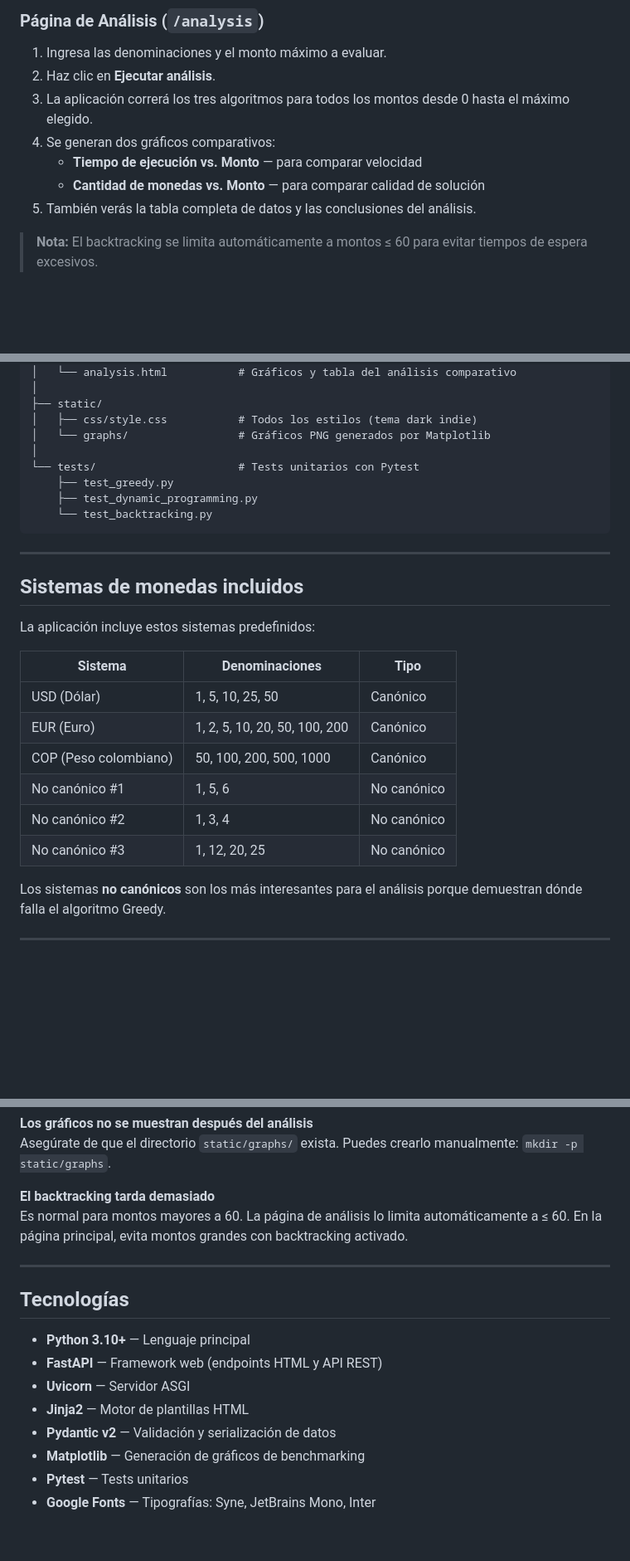
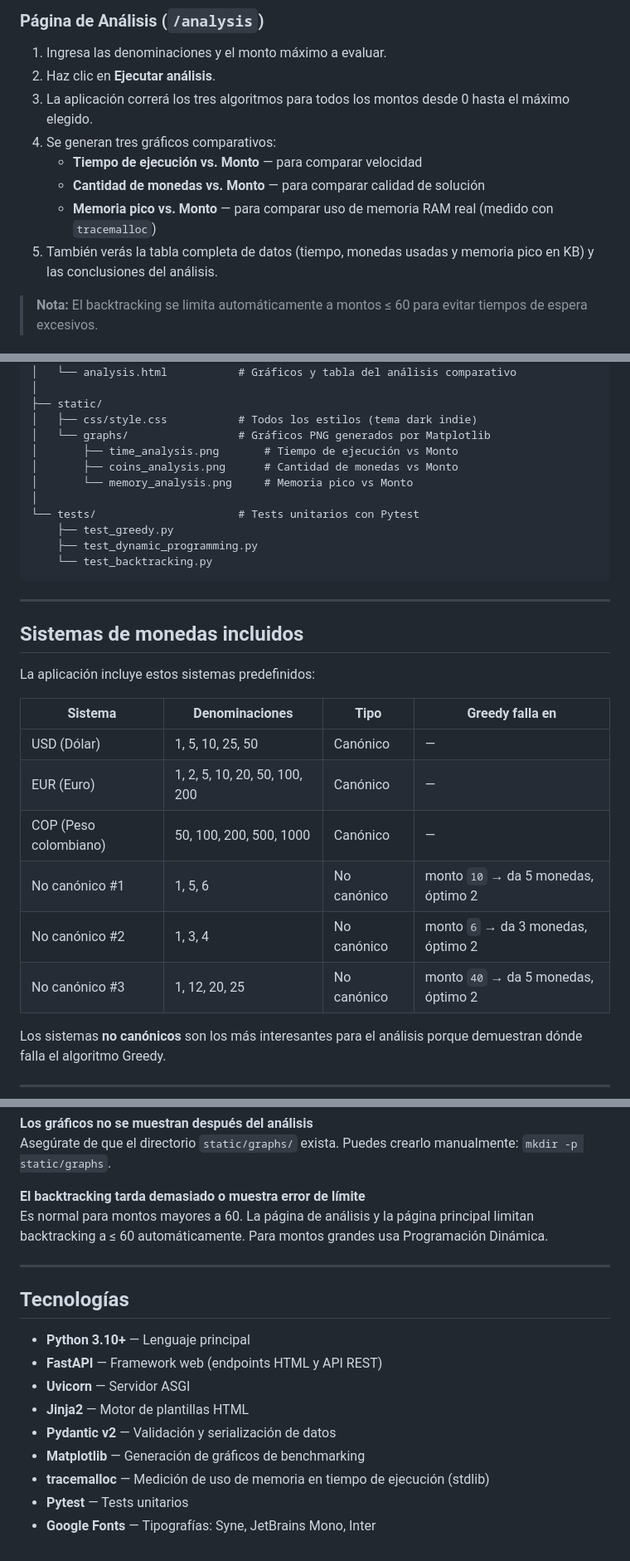
Before and after one commit to pxtroniwnl/coin-change, a Markdown page: README.md, 3 parts joined by grey strips. Shown at 83% size. GitHub-like rendering; blank space fills up the shorter version.

Commit message:
docs: update README to reflect all implemented changes

```diff
--- a/README.md
+++ b/README.md
@@ -139,10 +141,11 @@ Para detener el servidor, presiona `Ctrl + C` en la terminal.
 1. Ingresa las denominaciones y el monto máximo a evaluar.
 2. Haz clic en **Ejecutar análisis**.
 3. La aplicación correrá los tres algoritmos para todos los montos desde 0 hasta el máximo elegido.
-4. Se generan dos gráficos comparativos:
+4. Se generan tres gráficos comparativos:
    - **Tiempo de ejecución vs. Monto** — para comparar velocidad
    - **Cantidad de monedas vs. Monto** — para comparar calidad de solución
-5. También verás la tabla completa de datos y las conclusiones del análisis.
+   - **Memoria pico vs. Monto** — para comparar uso de memoria RAM real (medido con `tracemalloc`)
+5. También verás la tabla completa de datos (tiempo, monedas usadas y memoria pico en KB) y las conclusiones del análisis.
 
 > **Nota:** El backtracking se limita automáticamente a montos ≤ 60 para evitar tiempos de espera excesivos.
 
@@ -283,6 +290,9 @@ coin-change/
 ├── static/
 │   ├── css/style.css           # Todos los estilos (tema dark indie)
 │   └── graphs/                 # Gráficos PNG generados por Matplotlib
+│       ├── time_analysis.png       # Tiempo de ejecución vs Monto
+│       ├── coins_analysis.png      # Cantidad de monedas vs Monto
+│       └── memory_analysis.png     # Memoria pico vs Monto
 │
 └── tests/                      # Tests unitarios con Pytest
     ├── test_greedy.py
@@ -296,14 +306,14 @@ coin-change/
 
 La aplicación incluye estos sistemas predefinidos:
 
-| Sistema | Denominaciones | Tipo |
-|---------|---------------|------|
-| USD (Dólar) | 1, 5, 10, 25, 50 | Canónico |
-| EUR (Euro) | 1, 2, 5, 10, 20, 50, 100, 200 | Canónico |
-| COP (Peso colombiano) | 50, 100, 200, 500, 1000 | Canónico |
-| No canónico #1 | 1, 5, 6 | No canónico |
-| No canónico #2 | 1, 3, 4 | No canónico |
-| No canónico #3 | 1, 12, 20, 25 | No canónico |
+| Sistema | Denominaciones | Tipo | Greedy falla en |
+|---------|---------------|------|-----------------|
+| USD (Dólar) | 1, 5, 10, 25, 50 | Canónico | — |
+| EUR (Euro) | 1, 2, 5, 10, 20, 50, 100, 200 | Canónico | — |
+| COP (Peso colombiano) | 50, 100, 200, 500, 1000 | Canónico | — |
+| No canónico #1 | 1, 5, 6 | No canónico | monto `10` → da 5 monedas, óptimo 2 |
+| No canónico #2 | 1, 3, 4 | No canónico | monto `6` → da 3 monedas, óptimo 2 |
+| No canónico #3 | 1, 12, 20, 25 | No canónico | monto `40` → da 5 monedas, óptimo 2 |
 
 Los sistemas **no canónicos** son los más interesantes para el análisis porque demuestran dónde falla el algoritmo Greedy.
 
@@ -323,8 +333,8 @@ Usa `python3` en lugar de `python`, o verifica que Python esté en el PATH del s
 **Los gráficos no se muestran después del análisis**
 Asegúrate de que el directorio `static/graphs/` exista. Puedes crearlo manualmente: `mkdir -p static/graphs`.
 
-**El backtracking tarda demasiado**
-Es normal para montos mayores a 60. La página de análisis lo limita automáticamente a ≤ 60. En la página principal, evita montos grandes con backtracking activado.
+**El backtracking tarda demasiado o muestra error de límite**
+Es normal para montos mayores a 60. La página de análisis y la página principal limitan backtracking a ≤ 60 automáticamente. Para montos grandes usa Programación Dinámica.
 
 ---
 
@@ -336,5 +346,6 @@ Es normal para montos mayores a 60. La página de análisis lo limita automátic
 - **Jinja2** — Motor de plantillas HTML
 - **Pydantic v2** — Validación y serialización de datos
 - **Matplotlib** — Generación de gráficos de benchmarking
+- **tracemalloc** — Medición de uso de memoria en tiempo de ejecución (stdlib)
 - **Pytest** — Tests unitarios
 - **Google Fonts** — Tipografías: Syne, JetBrains Mono, Inter
```
Also changed, not shown: other parts of README.md (+12 -6 lines).
